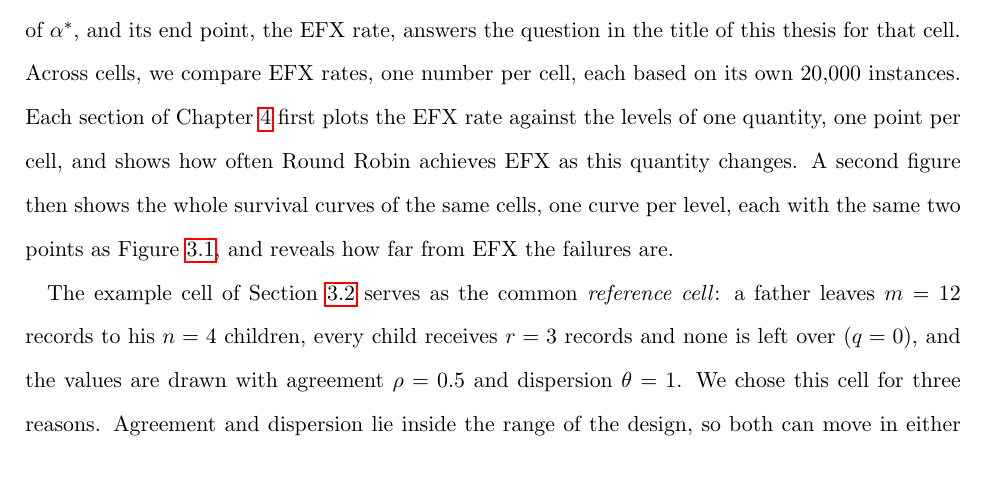
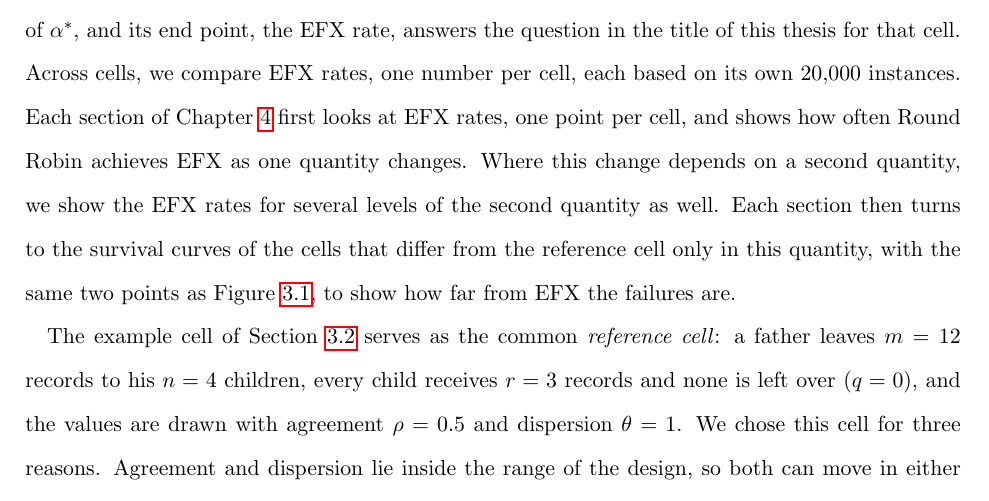
Before and after one commit to francisco-waggershauser/Bachelor_Thesis, a LaTeX thesis (main.tex, which reads chapters/03_model.tex): part of page 24 of 57, cut so that both start at the same text, the shorter picture padded with empty space. Compiled offline with pdfLaTeX.

Commit message:
Updates from Overleaf

```diff
--- a/chapters/03_model.tex
+++ b/chapters/03_model.tex
@@ -177,14 +177,7 @@ $6+9+12+15=42$ pairs $(n,m)$. With five levels of agreement and six of dispersio
 $42\times5\times6=1{,}260$ cells. Each rests on $20{,}000$ instances, $25.2$ million instances in
 total.
 
-Our results therefore have two levels. Within a cell, the survival curve describes all $20{,}000$
-values of $\astar$, and its end point, the EFX rate, answers the question in the title of this
-thesis for that cell. Across cells, we compare EFX rates, one number per cell, each based on its
-own $20{,}000$ instances. Each section of Chapter~\ref{ch:results} first plots the EFX rate against
-the levels of one quantity, one point per cell, and shows how often Round Robin achieves EFX as
-this quantity changes. A second figure then shows the whole survival curves of the same cells, one
-curve per level, each with the same two points as Figure~\ref{fig:reading}, and reveals how far
-from EFX the failures are.
+Our results therefore have two levels. Within a cell, the survival curve describes all $20{,}000$ values of $\astar$, and its end point, the EFX rate, answers the question in the title of this thesis for that cell. Across cells, we compare EFX rates, one number per cell, each based on its own $20{,}000$ instances. Each section of Chapter~\ref{ch:results} first looks at EFX rates, one point per cell, and shows how often Round Robin achieves EFX as one quantity changes. Where this change depends on a second quantity, we show the EFX rates for several levels of the second quantity as well. Each section then turns to the survival curves of the cells that differ from the reference cell only in this quantity, with the same two points as Figure~\ref{fig:reading}, to show how far from EFX the failures are.
 
 The example cell of Section~\ref{sec:evaluation} serves as the common \textit{reference cell}: a
 father leaves $m=12$ records to his $n=4$ children, every child receives $r=3$ records and none is
```
